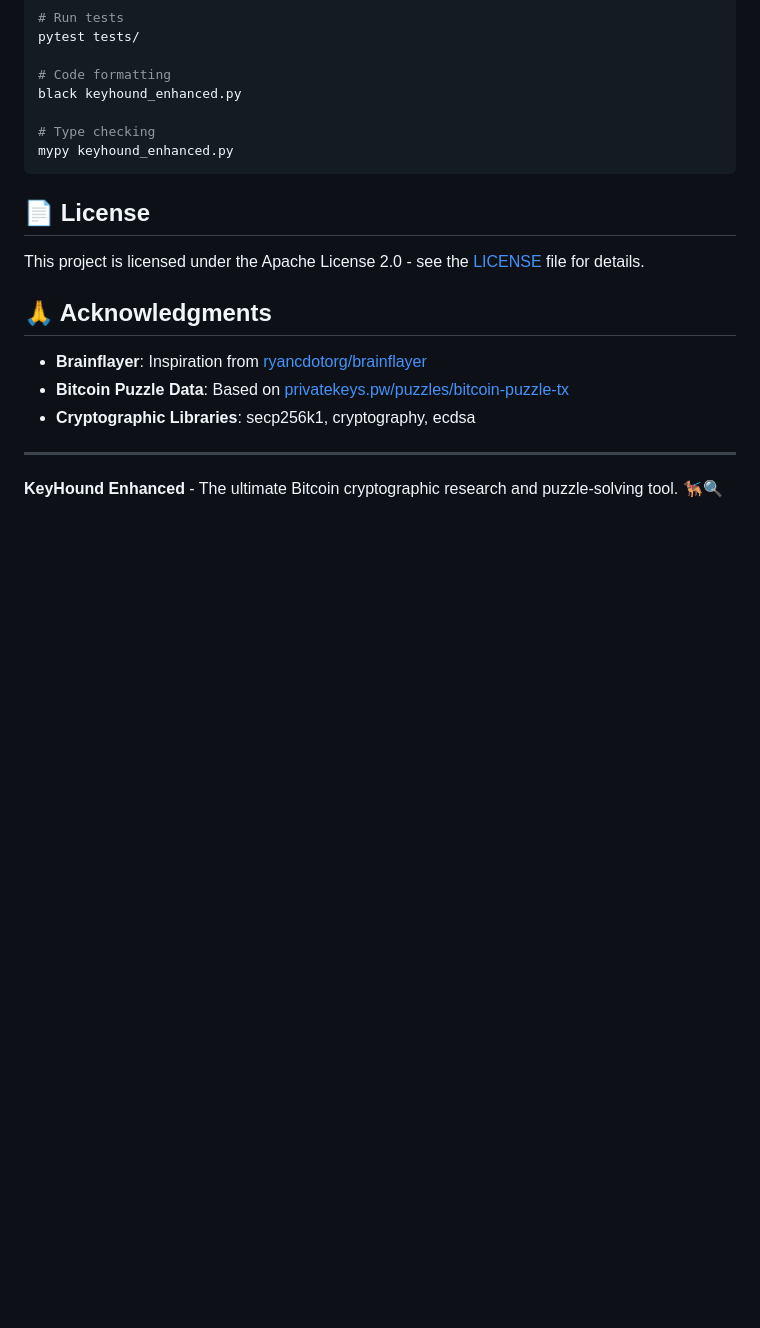
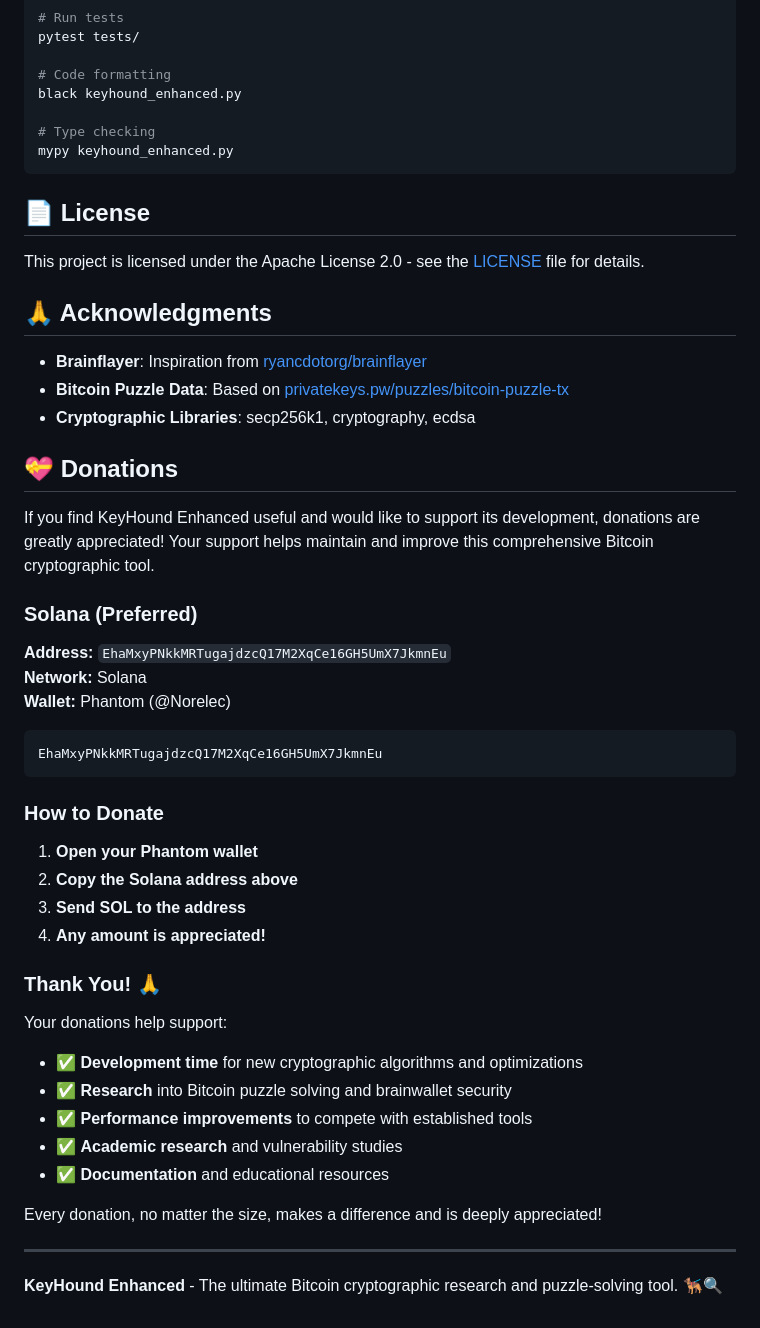
Before and after one commit to MatoTeziTanka/KeyHound, a Markdown page: README.md, the part around the change. Drawn GitHub-style; blank space fills up the shorter version.

Commit message:
feat: Add donation section with Solana Phantom wallet support
- Add comprehensive donation section to README.md
- Include Solana address: EhaMxyPNkkMRTugajdzcQ17M2XqCe16GH5UmX7JkmnEu
- Add donation instructions for Phantom wallet users
- Include appreciation message and donation purpose explanation
- Support cryptographic research, puzzle solving, and academic studies

````diff
--- a/README.md
+++ b/README.md
@@ -216,6 +216,37 @@ This project is licensed under the Apache License 2.0 - see the [LICENSE](LICENS
 - **Bitcoin Puzzle Data**: Based on [privatekeys.pw/puzzles/bitcoin-puzzle-tx](https://privatekeys.pw/puzzles/bitcoin-puzzle-tx)
 - **Cryptographic Libraries**: secp256k1, cryptography, ecdsa
 
+## 💝 Donations
+
+If you find KeyHound Enhanced useful and would like to support its development, donations are greatly appreciated! Your support helps maintain and improve this comprehensive Bitcoin cryptographic tool.
+
+### Solana (Preferred)
+**Address:** `EhaMxyPNkkMRTugajdzcQ17M2XqCe16GH5UmX7JkmnEu`
+**Network:** Solana
+**Wallet:** Phantom (@Norelec)
+
+```
+EhaMxyPNkkMRTugajdzcQ17M2XqCe16GH5UmX7JkmnEu
+```
+
+### How to Donate
+
+1. **Open your Phantom wallet**
+2. **Copy the Solana address above**
+3. **Send SOL to the address**
+4. **Any amount is appreciated!**
+
+### Thank You! 🙏
+
+Your donations help support:
+- ✅ **Development time** for new cryptographic algorithms and optimizations
+- ✅ **Research** into Bitcoin puzzle solving and brainwallet security
+- ✅ **Performance improvements** to compete with established tools
+- ✅ **Academic research** and vulnerability studies
+- ✅ **Documentation** and educational resources
+
+Every donation, no matter the size, makes a difference and is deeply appreciated!
+
 ---
 
 **KeyHound Enhanced** - The ultimate Bitcoin cryptographic research and puzzle-solving tool. 🐕‍🦺🔍
````
